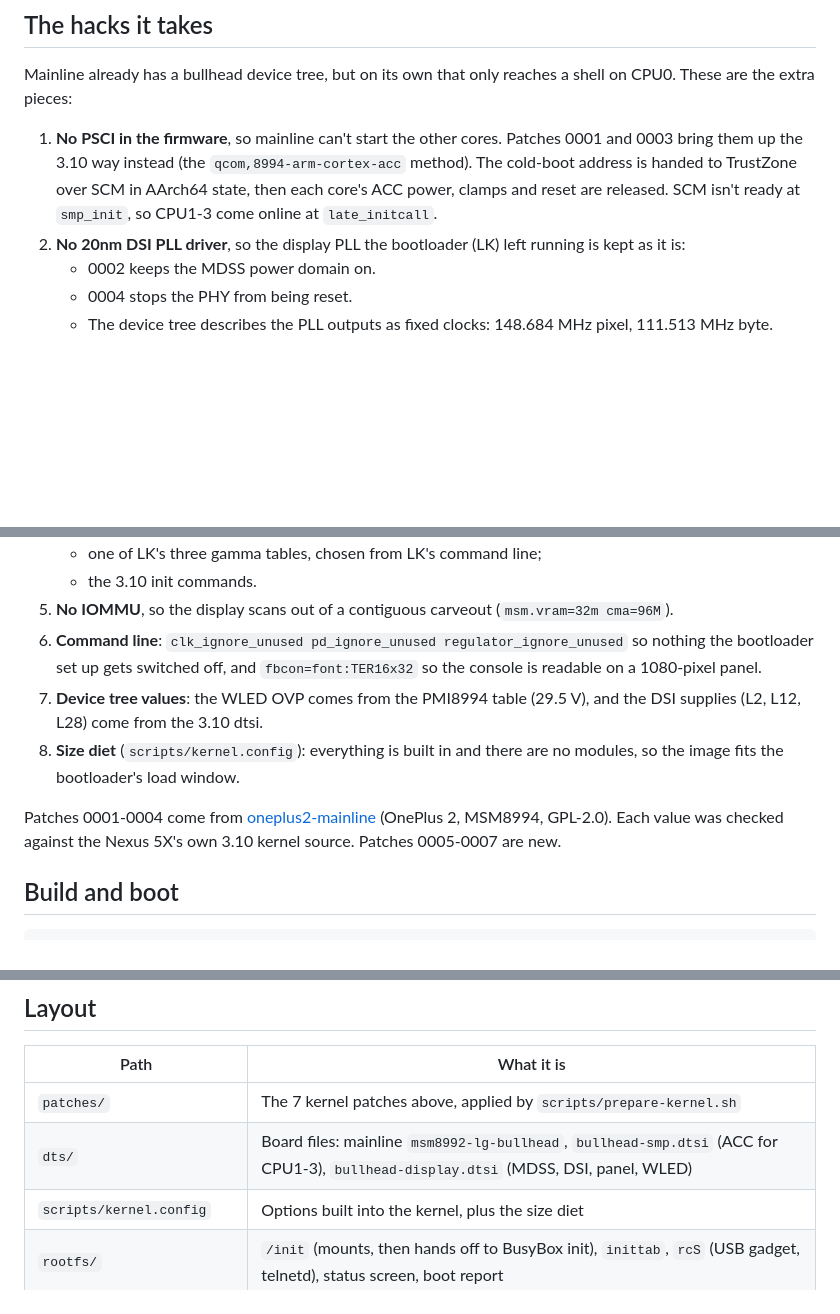
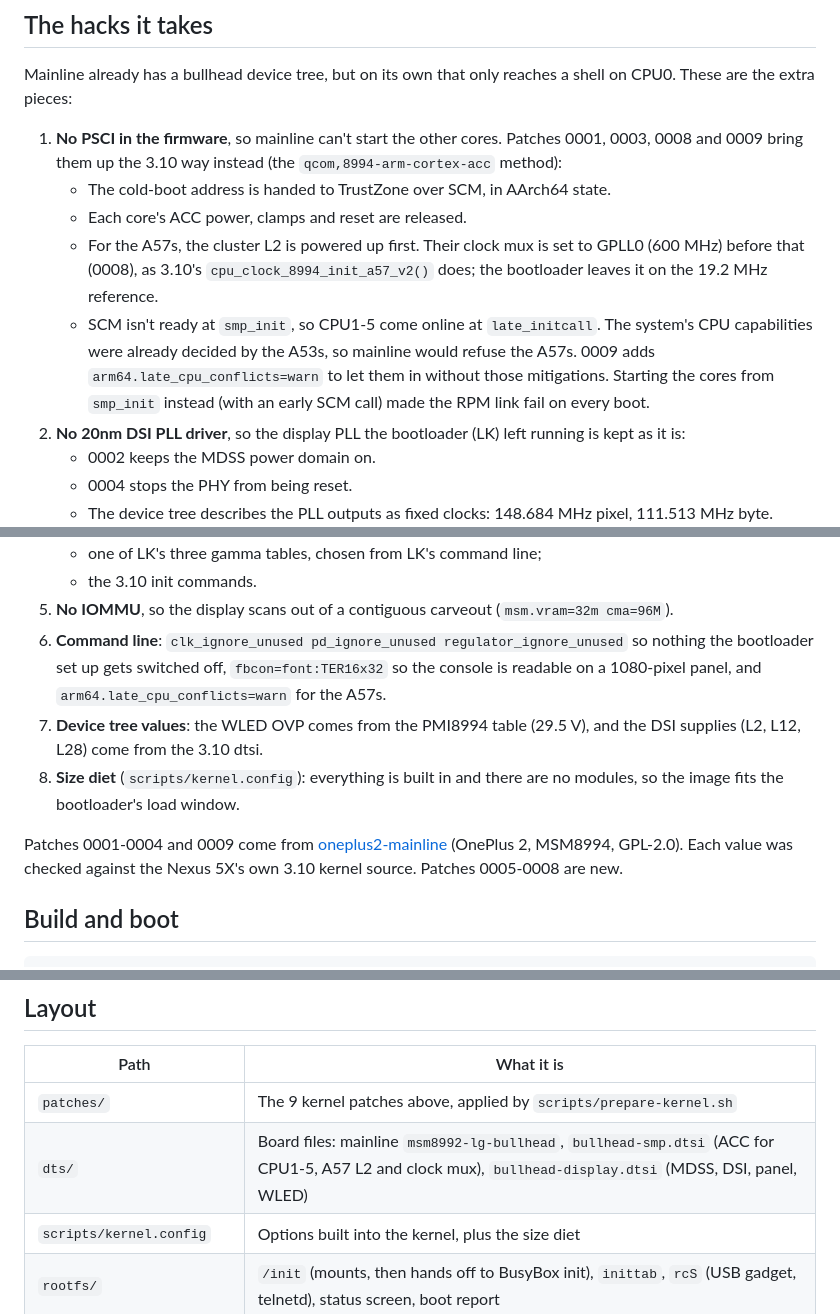
Before and after one commit to kaiwalyakhasnis/nexus5x-linux-6.12-ubuntu-26.04LTS, a Markdown page: README.md, 3 parts joined by grey strips. GitHub-like rendering; blank space fills up the shorter version.

Commit message:
All 6 cores: A57s at 600 MHz, README and screenshots updated
The A57 cluster (CPU4-5) comes up at late init like the A53s: its L2 is
powered first and its clock mux set to GPLL0 (600 MHz) as 3.10 does before
smp_init (patch 0008). The A57s join with arm64.late_cpu_conflicts=warn
(patch 0009, from oneplus2-mainline), so they run without the Spectre-v2
mitigation and A57 errata workarounds the A53-only boot did not enable.

Screenshots retaken on a six-core boot, plus top's per-core view.

Co-Authored-By: Claude Opus 5.5 <noreply@anthropic.com>

```diff
--- a/README.md
+++ b/README.md
@@ -46,11 +46,20 @@ Mainline already has a bullhead device tree, but on its own that only reaches
 a shell on CPU0. These are the extra pieces:
 
 1. **No PSCI in the firmware**, so mainline can't start the other cores.
-   Patches 0001 and 0003 bring them up the 3.10 way instead (the
-   `qcom,8994-arm-cortex-acc` method). The cold-boot address is handed to
-   TrustZone over SCM in AArch64 state, then each core's ACC power, clamps and
-   reset are released. SCM isn't ready at `smp_init`, so CPU1-3 come online at
-   `late_initcall`.
+   Patches 0001, 0003, 0008 and 0009 bring them up the 3.10 way instead (the
+   `qcom,8994-arm-cortex-acc` method):
+   * The cold-boot address is handed to TrustZone over SCM, in AArch64 state.
+   * Each core's ACC power, clamps and reset are released.
+   * For the A57s, the cluster L2 is powered up first. Their clock mux is set to
+     GPLL0 (600 MHz) before that (0008), as 3.10's
+     `cpu_clock_8994_init_a57_v2()` does; the bootloader leaves it on the
+     19.2 MHz reference.
+   * SCM isn't ready at `smp_init`, so CPU1-5 come online at `late_initcall`.
+     The system's CPU capabilities were already decided by the A53s, so
+     mainline would refuse the A57s. 0009 adds `arm64.late_cpu_conflicts=warn`
+     to let them in without those mitigations. Starting the cores from
+     `smp_init` instead (with an early SCM call) made the RPM link fail on
+     every boot.
 2. **No 20nm DSI PLL driver**, so the display PLL the bootloader (LK) left
    running is kept as it is:
    * 0002 keeps the MDSS power domain on.
@@ -67,17 +76,18 @@ a shell on CPU0. These are the extra pieces:
 5. **No IOMMU**, so the display scans out of a contiguous carveout
    (`msm.vram=32m cma=96M`).
 6. **Command line**: `clk_ignore_unused pd_ignore_unused regulator_ignore_unused`
-   so nothing the bootloader set up gets switched off, and
-   `fbcon=font:TER16x32` so the console is readable on a 1080-pixel panel.
+   so nothing the bootloader set up gets switched off,
+   `fbcon=font:TER16x32` so the console is readable on a 1080-pixel panel, and
+   `arm64.late_cpu_conflicts=warn` for the A57s.
 7. **Device tree values**: the WLED OVP comes from the PMI8994 table (29.5 V),
    and the DSI supplies (L2, L12, L28) come from the 3.10 dtsi.
 8. **Size diet** (`scripts/kernel.config`): everything is built in and there
    are no modules, so the image fits the bootloader's load window.
 
-Patches 0001-0004 come from
+Patches 0001-0004 and 0009 come from
 [oneplus2-mainline](https://github.com/luvingiane/oneplus2-mainline)
 (OnePlus 2, MSM8994, GPL-2.0). Each value was checked against the Nexus 5X's
-own 3.10 kernel source. Patches 0005-0007 are new.
+own 3.10 kernel source. Patches 0005-0008 are new.
 
 ## Build and boot
 
@@ -105,8 +115,8 @@ telnet 172.16.42.1                 # PC side gets 172.16.42.2 over DHCP
 
 | Path | What it is |
 |---|---|
-| `patches/` | The 7 kernel patches above, applied by `scripts/prepare-kernel.sh` |
-| `dts/` | Board files: mainline `msm8992-lg-bullhead`, `bullhead-smp.dtsi` (ACC for CPU1-3), `bullhead-display.dtsi` (MDSS, DSI, panel, WLED) |
+| `patches/` | The 9 kernel patches above, applied by `scripts/prepare-kernel.sh` |
+| `dts/` | Board files: mainline `msm8992-lg-bullhead`, `bullhead-smp.dtsi` (ACC for CPU1-5, A57 L2 and clock mux), `bullhead-display.dtsi` (MDSS, DSI, panel, WLED) |
 | `scripts/kernel.config` | Options built into the kernel, plus the size diet |
 | `rootfs/` | `/init` (mounts, then hands off to BusyBox init), `inittab`, `rcS` (USB gadget, telnetd), status screen, boot report |
 | `scripts/mkbootimg.py` | A ~60-line Android boot image writer |
```
Also changed, not shown: other parts of README.md (+9 -9 lines), screenshots/cpuinfo.png, screenshots/shell.png, screenshots/status.png, screenshots/top.png (added), 11 other files.
